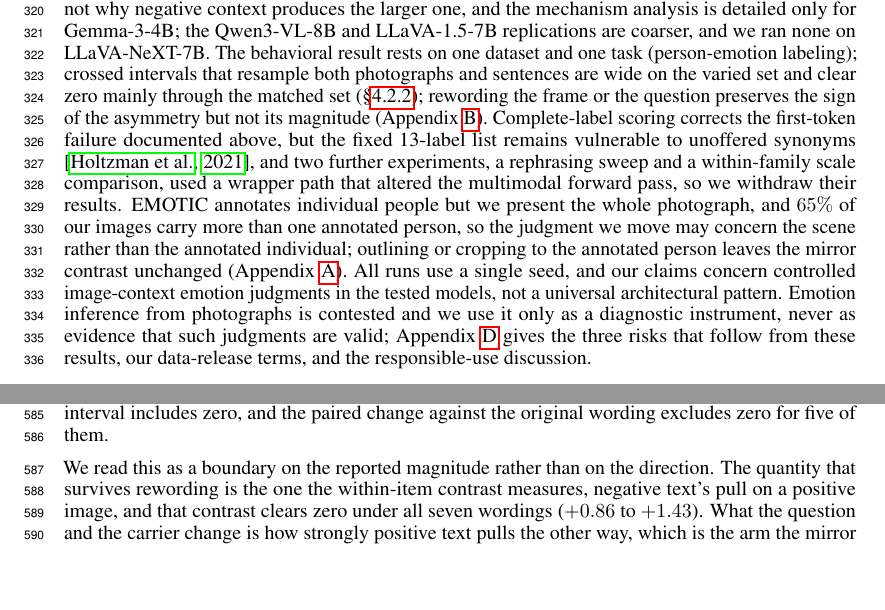
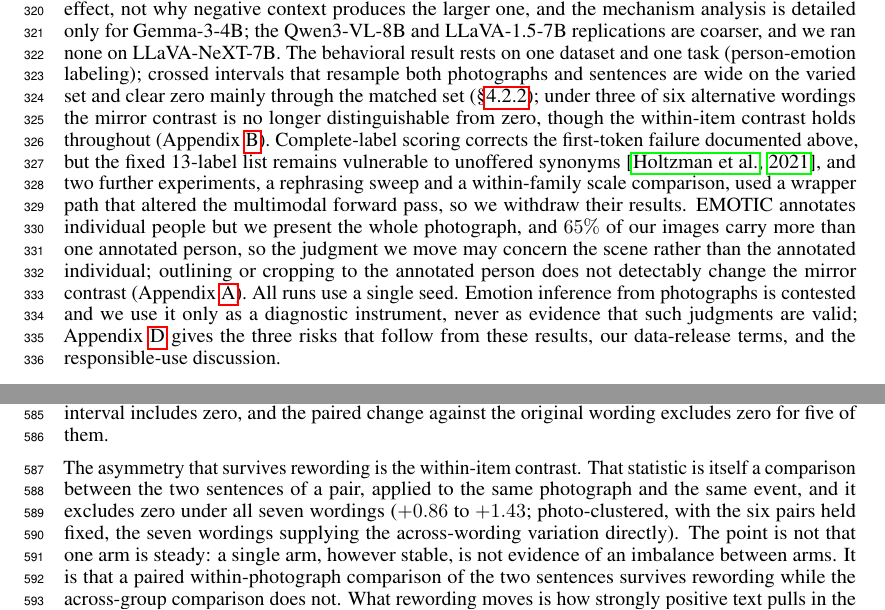
Before and after one commit to syedmahdi30/appraisal-research-algoverse, a LaTeX paper (paper/neurips_2026.tex): two parts of pages 8 and 14 of 32, joined at a grey line, cut so that both start at the same text, the shorter picture padded with empty space. Compiled offline with pdfLaTeX.

Commit message:
critique: state the wording null in the body, not only the appendix
Round-21 critique findings F1, F3, F5 on my own text from tonight.

F1: Limitations said rewording "preserves the sign of the asymmetry but not its
magnitude". Appendix B says three of six alternatives leave the mirror contrast
with a crossed interval covering zero, and that rewording significantly changes
it in five of six. A point estimate of +0.036 on [-0.35,+0.42] does not preserve
a sign; that phrasing put a null in the appendix behind a positive-sounding
summary in the body, which is the thing analysis-rules.md forbids. The body now
states the null and names the statistic that survives.

F3: Appendix B argued from the stability of the negative arm, which invites the
obvious reply that a single arm is not evidence of an imbalance between arms.
Recast around the within-item contrast, which is itself a paired within-photograph
comparison of the two sentences and survives all seven wordings. Same evidence,
answers the objection instead of inviting it. Folds in F4 by naming the interval
type rather than leaving it implicit.

F5: "leaves the mirror contrast unchanged" claimed evidence of absence; the crop
interval cannot exclude a change of -0.23. Now "does not detectably change".

Funded by cutting a scope disclaimer stated twice more (contributions, Conclusion).
Main text -62 chars, still 8p. Interp4Discovery byte-identical (943f47456780bf3e).

Co-Authored-By: Claude Opus 5 <noreply@anthropic.com>
Claude-Session: https://claude.ai/code/session_01EtoJ9NYt1eNBKkphtaJ8HP

```diff
--- a/paper/neurips_2026.tex
+++ b/paper/neurips_2026.tex
@@ -339,7 +339,7 @@ A pipeline that reads affect from an image is rarely given the image alone; it a
 
 \paragraph{Limitations.}
 \label{sec:limitations}
-The patching experiments show which states are sufficient to restore each cue's effect, not why negative context produces the larger one, and the mechanism analysis is detailed only for \gemma{}; the \qwen{} and \llava{} replications are coarser, and we ran none on \llavanext{}. The behavioral result rests on one dataset and one task (person-emotion labeling); crossed intervals that resample both photographs and sentences are wide on the varied set and clear zero mainly through the matched set (\S\ref{sec:minimal}); rewording the frame or the question preserves the sign of the asymmetry but not its magnitude (Appendix~\ref{app:wording}). Complete-label scoring corrects the first-token failure documented above, but the fixed 13-label list remains vulnerable to unoffered synonyms \citep{holtzman2021}, and two further experiments, a rephrasing sweep and a within-family scale comparison, used a wrapper path that altered the multimodal forward pass, so we withdraw their results. EMOTIC annotates individual people but we present the whole photograph, and $65\%$ of our images carry more than one annotated person, so the judgment we move may concern the scene rather than the annotated individual; outlining or cropping to the annotated person leaves the mirror contrast unchanged (Appendix~\ref{app:behavior}). All runs use a single seed, and our claims concern controlled image-context emotion judgments in the tested models, not a universal architectural pattern. Emotion inference from photographs is contested and we use it only as a diagnostic instrument, never as evidence that such judgments are valid; Appendix~\ref{app:impacts} gives the three risks that follow from these results, our data-release terms, and the responsible-use discussion.
+The patching experiments show which states are sufficient to restore each cue's effect, not why negative context produces the larger one, and the mechanism analysis is detailed only for \gemma{}; the \qwen{} and \llava{} replications are coarser, and we ran none on \llavanext{}. The behavioral result rests on one dataset and one task (person-emotion labeling); crossed intervals that resample both photographs and sentences are wide on the varied set and clear zero mainly through the matched set (\S\ref{sec:minimal}); under three of six alternative wordings the mirror contrast is no longer distinguishable from zero, though the within-item contrast holds throughout (Appendix~\ref{app:wording}). Complete-label scoring corrects the first-token failure documented above, but the fixed 13-label list remains vulnerable to unoffered synonyms \citep{holtzman2021}, and two further experiments, a rephrasing sweep and a within-family scale comparison, used a wrapper path that altered the multimodal forward pass, so we withdraw their results. EMOTIC annotates individual people but we present the whole photograph, and $65\%$ of our images carry more than one annotated person, so the judgment we move may concern the scene rather than the annotated individual; outlining or cropping to the annotated person does not detectably change the mirror contrast (Appendix~\ref{app:behavior}). All runs use a single seed. Emotion inference from photographs is contested and we use it only as a diagnostic instrument, never as evidence that such judgments are valid; Appendix~\ref{app:impacts} gives the three risks that follow from these results, our data-release terms, and the responsible-use discussion.
 
 \section{Conclusion}
 \label{sec:conclusion}
@@ -532,7 +532,7 @@ The matched result in \S\ref{sec:minimal} uses one context frame (``This photo w
 
 Table~\ref{tab:wording} separates the two conflict directions, and they behave differently. The negative direction is close to fixed: a negative sentence moves positive images between $-1.34$ and $-1.49$ across all seven wordings, a band of about ten percent. The positive direction is not: a positive sentence moves negative images between $+0.46$ and $+1.41$, a factor of three. The mirror contrast is the difference of the two magnitudes, so it inherits that variance in full. Its sign is positive under every wording we tried and its magnitude ranges from $+0.036$ to $+1.031$; under three of the six alternatives its crossed interval includes zero, and the paired change against the original wording excludes zero for five of them.
 
-We read this as a boundary on the reported magnitude rather than on the direction. The quantity that survives rewording is the one the within-item contrast measures, negative text's pull on a positive image, and that contrast clears zero under all seven wordings ($+0.86$ to $+1.43$). What the question and the carrier change is how strongly positive text pulls the other way, which is the arm the mirror contrast subtracts. A reader should therefore treat $+0.496$ as the value for the frame and question we report rather than a wording-independent constant. This is the measured version of a caution \S\ref{sec:discussion} already states on other grounds: no single figure is \emph{the} magnitude of negativity dominance here.
+The asymmetry that survives rewording is the within-item contrast. That statistic is itself a comparison between the two sentences of a pair, applied to the same photograph and the same event, and it excludes zero under all seven wordings ($+0.86$ to $+1.43$; photo-clustered, with the six pairs held fixed, the seven wordings supplying the across-wording variation directly). The point is not that one arm is steady: a single arm, however stable, is not evidence of an imbalance between arms. It is that a paired within-photograph comparison of the two sentences survives rewording while the across-group comparison does not. What rewording moves is how strongly positive text pulls in the other direction, the arm the mirror contrast subtracts, and the mirror contrast is wording-dependent in proportion. A reader should treat $+0.496$ as the value for the frame and question we report rather than a wording-independent constant, and should treat the within-item contrast as the form of the result that generalizes across the wordings we tried. This is the measured version of a caution \S\ref{sec:discussion} already states on other grounds: no single figure is \emph{the} magnitude of negativity dominance here.
 
 \input{tables/wording}
 \fi
```
